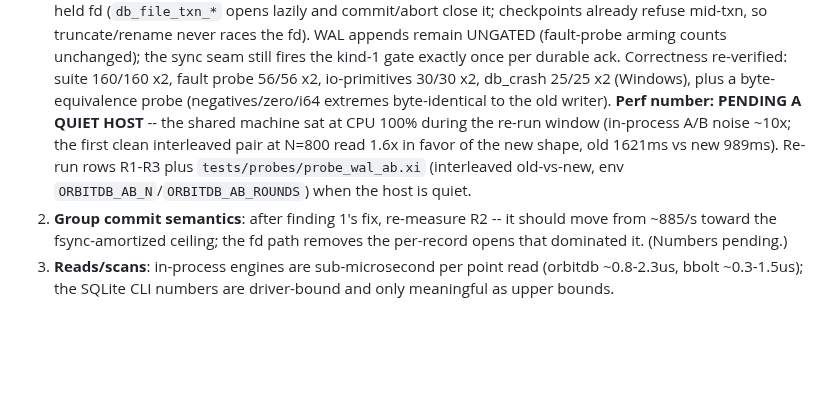
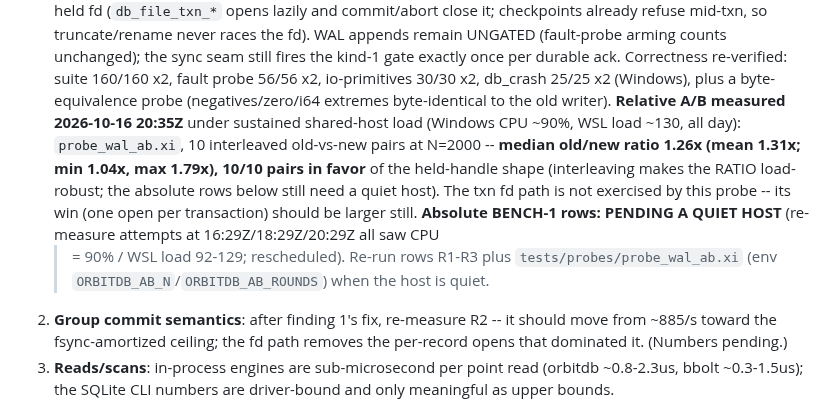
Before and after one commit to xiom-projects/xiom-orbitdb, a Markdown page: docs/BENCH-1.md, the part around the change. Rendered like a GitHub page; blank space fills up the shorter version.

```diff
--- a/docs/BENCH-1.md
+++ b/docs/BENCH-1.md
@@ -147,12 +147,18 @@ its load/update asymmetry.
    durable ack. Correctness re-verified: suite 160/160 x2, fault probe
    56/56 x2, io-primitives 30/30 x2, db_crash 25/25 x2 (Windows), plus a
    byte-equivalence probe (negatives/zero/i64 extremes byte-identical to
-   the old writer). **Perf number: PENDING A QUIET HOST** -- the shared
-   machine sat at CPU 100% during the re-run window (in-process A/B noise
-   ~10x; the first clean interleaved pair at N=800 read 1.6x in favor of
-   the new shape, old 1621ms vs new 989ms). Re-run rows R1-R3 plus
-   `tests/probes/probe_wal_ab.xi` (interleaved old-vs-new, env
-   `ORBITDB_AB_N`/`ORBITDB_AB_ROUNDS`) when the host is quiet.
+   the old writer). **Relative A/B measured 2026-10-16 20:35Z** under
+   sustained shared-host load (Windows CPU ~90%, WSL load ~130, all day):
+   `probe_wal_ab.xi`, 10 interleaved old-vs-new pairs at N=2000 --
+   **median old/new ratio 1.26x (mean 1.31x; min 1.04x, max 1.79x), 10/10
+   pairs in favor** of the held-handle shape (interleaving makes the RATIO
+   load-robust; the absolute rows below still need a quiet host). The txn
+   fd path is not exercised by this probe -- its win (one open per
+   transaction) should be larger still. **Absolute BENCH-1 rows: PENDING A
+   QUIET HOST** (re-measure attempts at 16:29Z/18:29Z/20:29Z all saw CPU
+   >= 90% / WSL load 92-129; rescheduled). Re-run rows R1-R3 plus
+   `tests/probes/probe_wal_ab.xi` (env `ORBITDB_AB_N`/`ORBITDB_AB_ROUNDS`)
+   when the host is quiet.
 2. **Group commit semantics**: after finding 1's fix, re-measure R2 -- it
    should move from ~885/s toward the fsync-amortized ceiling; the fd path
    removes the per-record opens that dominated it. (Numbers pending.)
```
Also changed, not shown: SESSION.md (+9 -0 lines).
